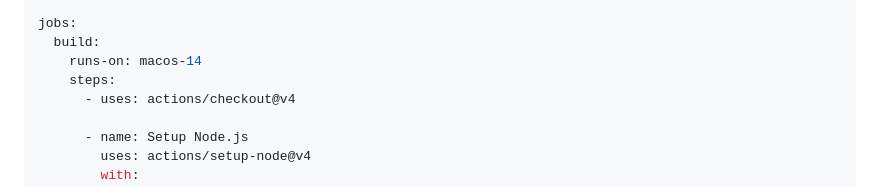
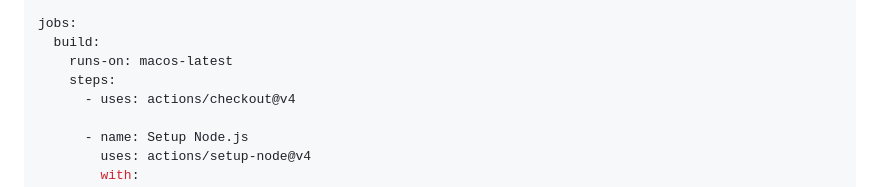
Before and after one commit to mjwbenton/filmbuddy, a Markdown page: docs/architecture.md, the part around the change. GitHub-like rendering.

```diff
--- a/docs/architecture.md
+++ b/docs/architecture.md
@@ -684,7 +684,7 @@ on:
 
 jobs:
   build:
-    runs-on: macos-14
+    runs-on: macos-latest
     steps:
       - uses: actions/checkout@v4
 
```
Also changed, not shown: docs/testing.md (added, +221 -0 lines).
